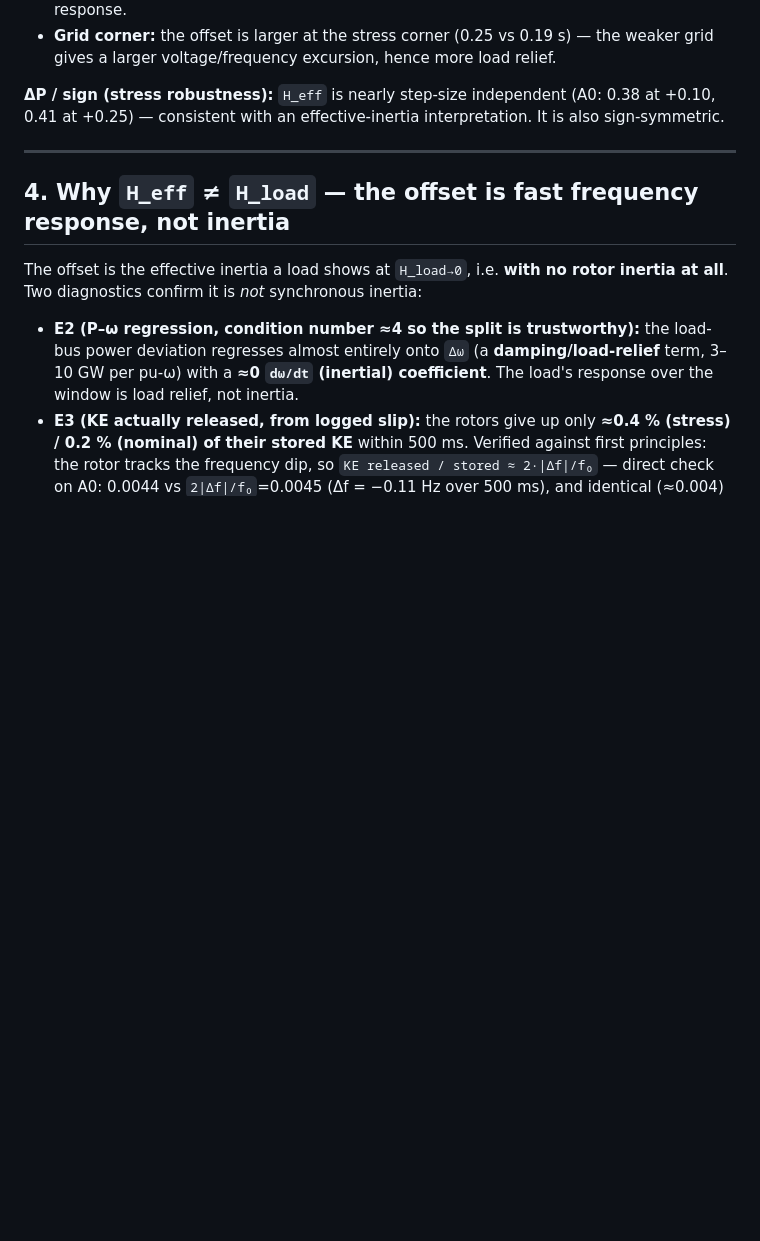
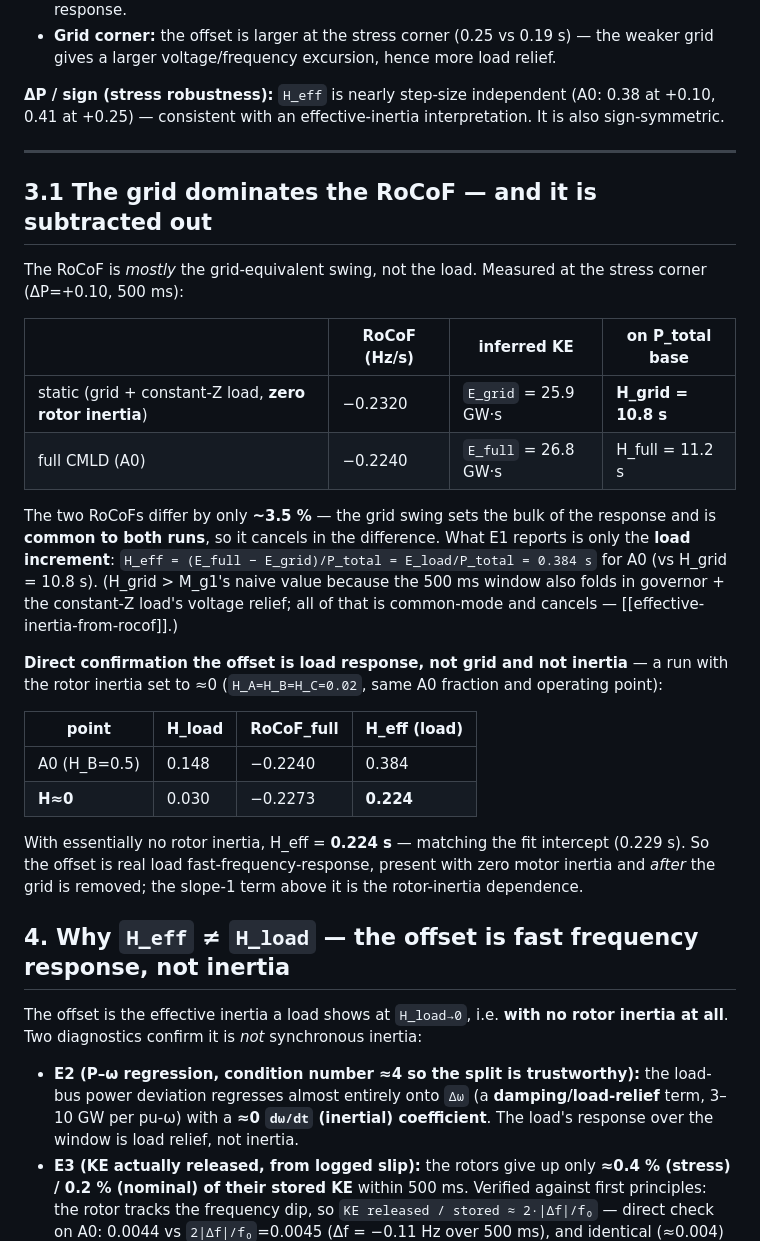
Before and after one commit to madsters/sb_grid_lab, a Markdown page: studies/effective_inertia/results_effective_inertia.md, the part around the change. Rendered like a GitHub page; blank space fills up the shorter version.

Commit message:
effective_inertia: make grid/load split explicit + H~0 validation
Address reviewer Q on grid inertia: the 500ms RoCoF is dominated by the grid
swing (H_grid = 10.8 s on P_total base; RoCoF_full vs RoCoF_static differ only
~3.5%). The grid is common-mode and cancels in the static-baseline difference;
E1 reports only the load increment (E_load = E_full - E_grid).

Ran an H~0 point (rotor inertia ~0): H_eff = 0.224 s, matching the fit intercept
0.229 s -> confirms the offset is genuine load fast-frequency-response (present
with zero motor inertia, after the grid is removed), not a grid artifact and not
inertia. Added as results doc section 3.1.

Co-Authored-By: Claude Opus 4.8 (1M context) <noreply@anthropic.com>

```diff
--- a/studies/effective_inertia/results_effective_inertia.md
+++ b/studies/effective_inertia/results_effective_inertia.md
@@ -105,6 +105,34 @@ Reading the sweep directly (each axis in isolation):
 
 ---
 
+## 3.1 The grid dominates the RoCoF — and it is subtracted out
+
+The RoCoF is *mostly* the grid-equivalent swing, not the load. Measured at the stress corner
+(ΔP=+0.10, 500 ms):
+
+| | RoCoF (Hz/s) | inferred KE | on P_total base |
+|---|---|---|---|
+| static (grid + constant-Z load, **zero rotor inertia**) | −0.2320 | `E_grid` = 25.9 GW·s | **H_grid = 10.8 s** |
+| full CMLD (A0) | −0.2240 | `E_full` = 26.8 GW·s | H_full = 11.2 s |
+
+The two RoCoFs differ by only **~3.5 %** — the grid swing sets the bulk of the response and is
+**common to both runs**, so it cancels in the difference. What E1 reports is only the **load
+increment**: `H_eff = (E_full − E_grid)/P_total = E_load/P_total = 0.384 s` for A0 (vs H_grid = 10.8 s).
+(H_grid > M_g1's naive value because the 500 ms window also folds in governor + the constant-Z load's
+voltage relief; all of that is common-mode and cancels — [[effective-inertia-from-rocof]].)
+
+**Direct confirmation the offset is load response, not grid and not inertia** — a run with the rotor
+inertia set to ≈0 (`H_A=H_B=H_C=0.02`, same A0 fraction and operating point):
+
+| point | H_load | RoCoF_full | H_eff (load) |
+|---|---|---|---|
+| A0 (H_B=0.5) | 0.148 | −0.2240 | 0.384 |
+| **H≈0** | 0.030 | −0.2273 | **0.224** |
+
+With essentially no rotor inertia, H_eff = **0.224 s** — matching the fit intercept (0.229 s). So the
+offset is real load fast-frequency-response, present with zero motor inertia and *after* the grid is
+removed; the slope-1 term above it is the rotor-inertia dependence.
+
 ## 4. Why `H_eff` ≠ `H_load` — the offset is fast frequency response, not inertia
 
 The offset is the effective inertia a load shows at `H_load→0`, i.e. **with no rotor inertia at all**.
```
